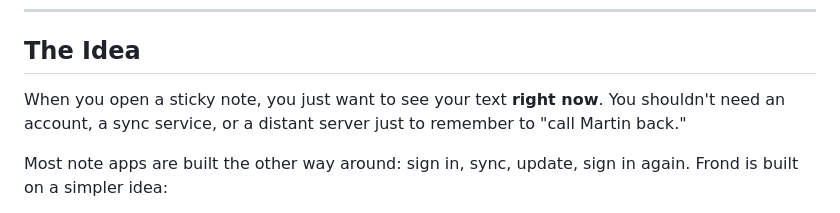
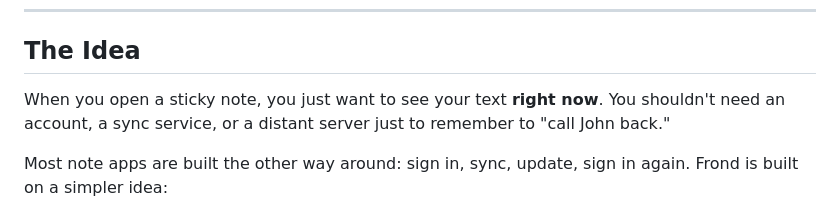
Before and after one commit to CottonCowDev/frond, a Markdown page: README.md, the part around the change. Drawn GitHub-style.

```diff
--- a/README.md
+++ b/README.md
@@ -22,7 +22,7 @@
 
 ## The Idea
 
-When you open a sticky note, you just want to see your text **right now**. You shouldn't need an account, a sync service, or a distant server just to remember to "call Martin back."
+When you open a sticky note, you just want to see your text **right now**. You shouldn't need an account, a sync service, or a distant server just to remember to "call John back."
 
 Most note apps are built the other way around: sign in, sync, update, sign in again. Frond is built on a simpler idea:
 
```
